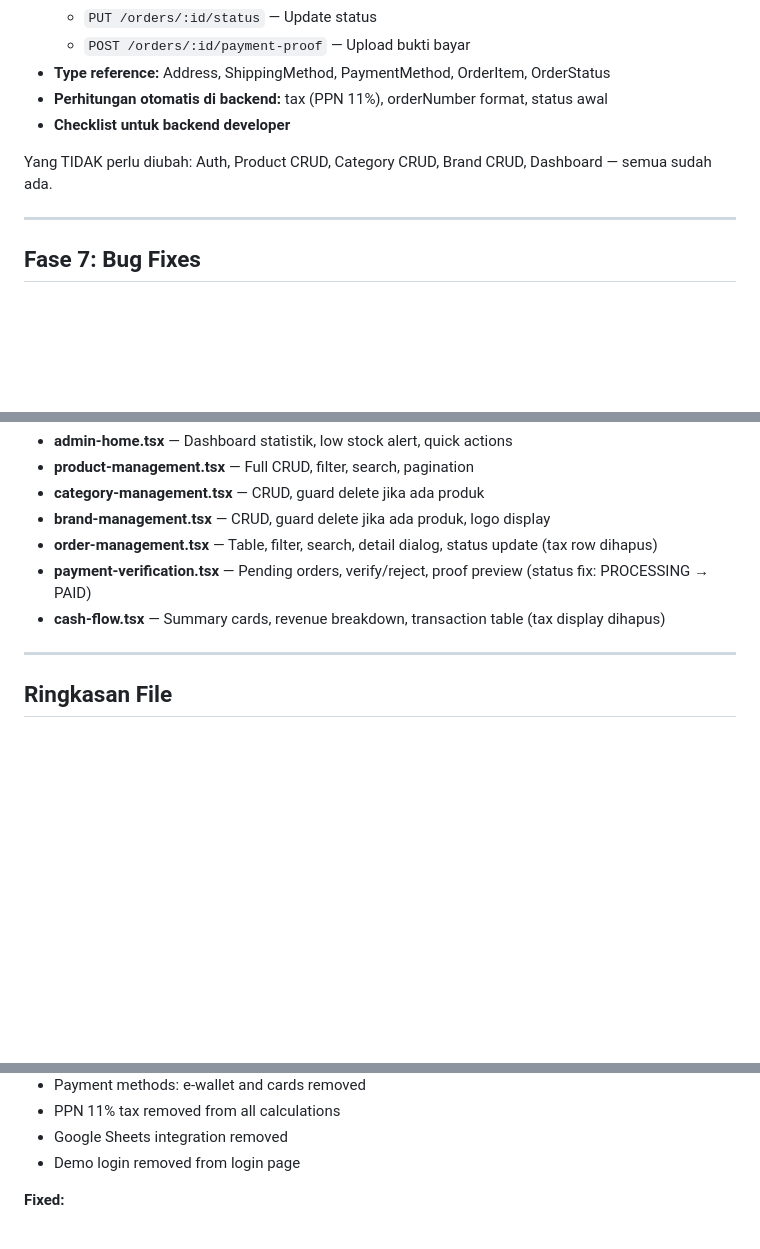
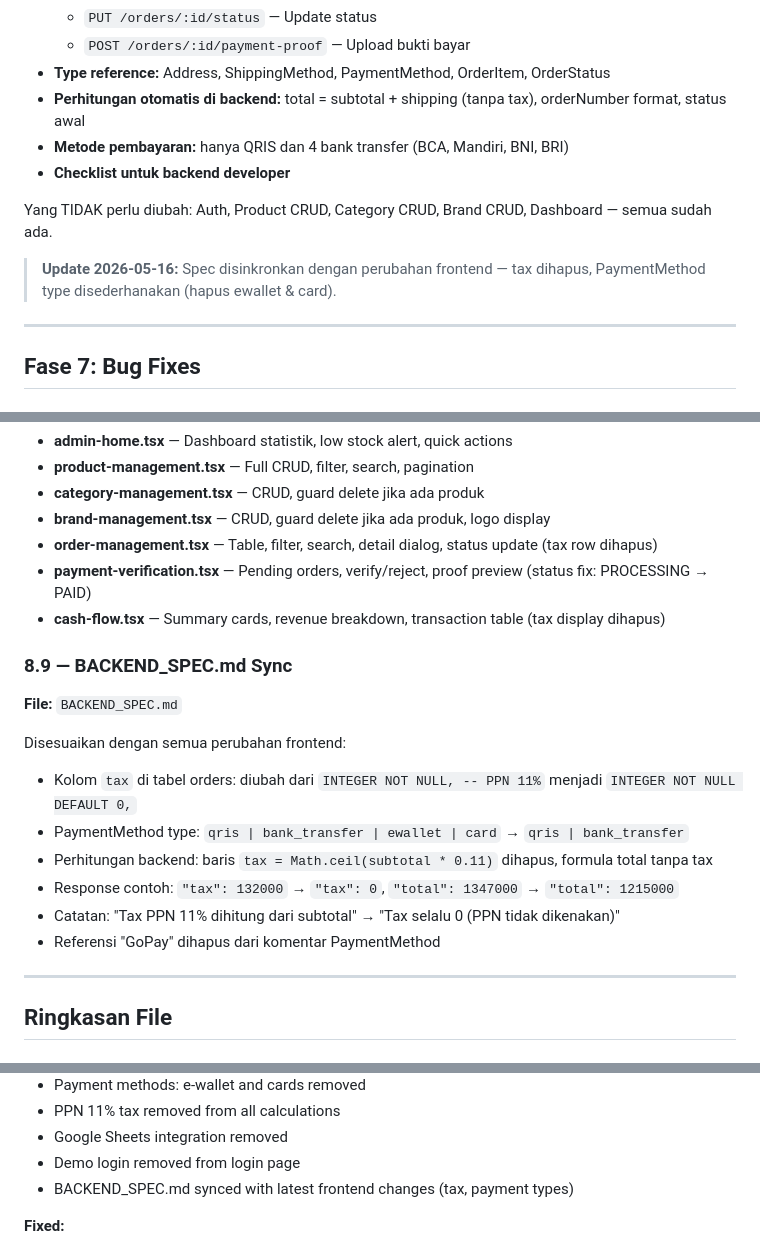
Before and after one commit to attaryu/shopfinity, a Markdown page: CHANGELOG.md, 3 parts joined by grey strips. Rendered like a GitHub page; blank space fills up the shorter version.

Commit message:
feat: complete checkout, cart, order system, admin pages, responsive design, and payment enhancements

```diff
--- a/CHANGELOG.md
+++ b/CHANGELOG.md
@@ -416,10 +416,13 @@ Dokumen spesifikasi lengkap untuk backend developer. Mencakup:
   - `PUT /orders/:id/status` — Update status
   - `POST /orders/:id/payment-proof` — Upload bukti bayar
 - **Type reference:** Address, ShippingMethod, PaymentMethod, OrderItem, OrderStatus
-- **Perhitungan otomatis di backend:** tax (PPN 11%), orderNumber format, status awal
+- **Perhitungan otomatis di backend:** total = subtotal + shipping (tanpa tax), orderNumber format, status awal
+- **Metode pembayaran:** hanya QRIS dan 4 bank transfer (BCA, Mandiri, BNI, BRI)
 - **Checklist untuk backend developer**
 
 Yang TIDAK perlu diubah: Auth, Product CRUD, Category CRUD, Brand CRUD, Dashboard — semua sudah ada.
+
+> **Update 2026-05-16:** Spec disinkronkan dengan perubahan frontend — tax dihapus, PaymentMethod type disederhanakan (hapus ewallet & card).
 
 ---
 
@@ -536,6 +539,18 @@ Semua 7 halaman admin diverifikasi dan diperbaiki:
 - **order-management.tsx** — Table, filter, search, detail dialog, status update (tax row dihapus)
 - **payment-verification.tsx** — Pending orders, verify/reject, proof preview (status fix: PROCESSING → PAID)
 - **cash-flow.tsx** — Summary cards, revenue breakdown, transaction table (tax display dihapus)
+
+### 8.9 — BACKEND_SPEC.md Sync
+
+**File:** `BACKEND_SPEC.md`
+
+Disesuaikan dengan semua perubahan frontend:
+- Kolom `tax` di tabel orders: diubah dari `INTEGER NOT NULL, -- PPN 11%` menjadi `INTEGER NOT NULL DEFAULT 0,`
+- PaymentMethod type: `qris | bank_transfer | ewallet | card` → `qris | bank_transfer`
+- Perhitungan backend: baris `tax = Math.ceil(subtotal * 0.11)` dihapus, formula total tanpa tax
+- Response contoh: `"tax": 132000` → `"tax": 0`, `"total": 1347000` → `"total": 1215000`
+- Catatan: "Tax PPN 11% dihitung dari subtotal" → "Tax selalu 0 (PPN tidak dikenakan)"
+- Referensi "GoPay" dihapus dari komentar PaymentMethod
 
 ---
 
@@ -683,6 +698,7 @@ Semua 7 halaman admin diverifikasi dan diperbaiki:
 - PPN 11% tax removed from all calculations
 - Google Sheets integration removed
 - Demo login removed from login page
+- BACKEND_SPEC.md synced with latest frontend changes (tax, payment types)
 
 **Fixed:**
 - Infinite loop crash ("Maximum update depth exceeded") on cart button
```
